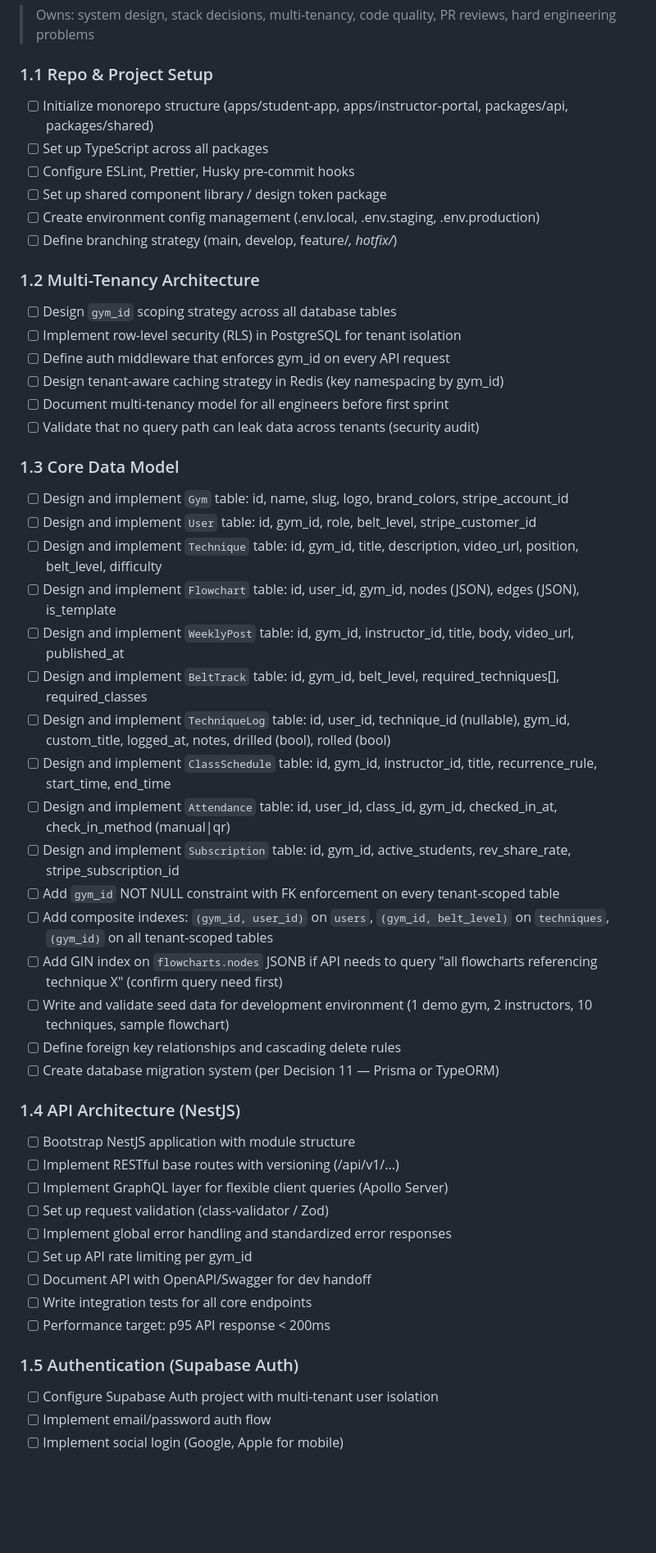
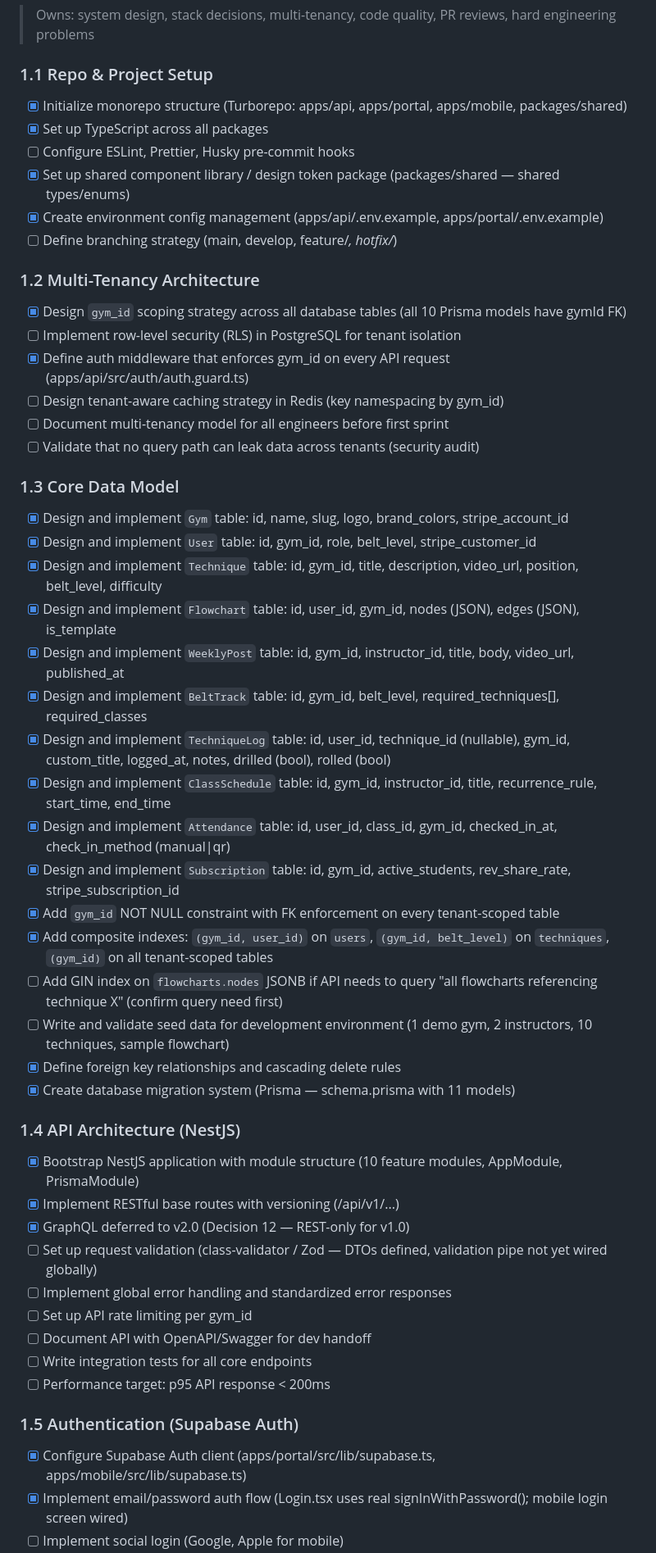
Before and after one commit to wilkowskij/BJJ-Flowroll-, a Markdown page: CHECKLIST.md, the part around one of its changes. Shown at 82% size. GitHub-like rendering; blank space fills up the shorter version.

```diff
--- a/CHECKLIST.md
+++ b/CHECKLIST.md
@@ -44,44 +44,44 @@
 > Owns: system design, stack decisions, multi-tenancy, code quality, PR reviews, hard engineering problems
 
 ### 1.1 Repo & Project Setup
-- [ ] Initialize monorepo structure (apps/student-app, apps/instructor-portal, packages/api, packages/shared)
-- [ ] Set up TypeScript across all packages
+- [x] Initialize monorepo structure (Turborepo: apps/api, apps/portal, apps/mobile, packages/shared)
+- [x] Set up TypeScript across all packages
 - [ ] Configure ESLint, Prettier, Husky pre-commit hooks
-- [ ] Set up shared component library / design token package
-- [ ] Create environment config management (.env.local, .env.staging, .env.production)
+- [x] Set up shared component library / design token package (packages/shared — shared types/enums)
+- [x] Create environment config management (apps/api/.env.example, apps/portal/.env.example)
 - [ ] Define branching strategy (main, develop, feature/*, hotfix/*)
 
 ### 1.2 Multi-Tenancy Architecture
-- [ ] Design `gym_id` scoping strategy across all database tables
+- [x] Design `gym_id` scoping strategy across all database tables (all 10 Prisma models have gymId FK)
 - [ ] Implement row-level security (RLS) in PostgreSQL for tenant isolation
-- [ ] Define auth middleware that enforces gym_id on every API request
+- [x] Define auth middleware that enforces gym_id on every API request (apps/api/src/auth/auth.guard.ts)
 - [ ] Design tenant-aware caching strategy in Redis (key namespacing by gym_id)
 - [ ] Document multi-tenancy model for all engineers before first sprint
 - [ ] Validate that no query path can leak data across tenants (security audit)
 
 ### 1.3 Core Data Model
-- [ ] Design and implement `Gym` table: id, name, slug, logo, brand_colors, stripe_account_id
-- [ ] Design and implement `User` table: id, gym_id, role, belt_level, stripe_customer_id
-- [ ] Design and implement `Technique` table: id, gym_id, title, description, video_url, position, belt_level, difficulty
-- [ ] Design and implement `Flowchart` table: id, user_id, gym_id, nodes (JSON), edges (JSON), is_template
-- [ ] Design and implement `WeeklyPost` table: id, gym_id, instructor_id, title, body, video_url, published_at
-- [ ] Design and implement `BeltTrack` table: id, gym_id, belt_level, required_techniques[], required_classes
-- [ ] Design and implement `TechniqueLog` table: id, user_id, technique_id (nullable), gym_id, custom_title, logged_at, notes, drilled (bool), rolled (bool)
-- [ ] Design and implement `ClassSchedule` table: id, gym_id, instructor_id, title, recurrence_rule, start_time, end_time
-- [ ] Design and implement `Attendance` table: id, user_id, class_id, gym_id, checked_in_at, check_in_method (manual|qr)
-- [ ] Design and implement `Subscription` table: id, gym_id, active_students, rev_share_rate, stripe_subscription_id
-- [ ] Add `gym_id` NOT NULL constraint with FK enforcement on every tenant-scoped table
-- [ ] Add composite indexes: `(gym_id, user_id)` on `users`, `(gym_id, belt_level)` on `techniques`, `(gym_id)` on all tenant-scoped tables
+- [x] Design and implement `Gym` table: id, name, slug, logo, brand_colors, stripe_account_id
+- [x] Design and implement `User` table: id, gym_id, role, belt_level, stripe_customer_id
+- [x] Design and implement `Technique` table: id, gym_id, title, description, video_url, position, belt_level, difficulty
+- [x] Design and implement `Flowchart` table: id, user_id, gym_id, nodes (JSON), edges (JSON), is_template
+- [x] Design and implement `WeeklyPost` table: id, gym_id, instructor_id, title, body, video_url, published_at
+- [x] Design and implement `BeltTrack` table: id, gym_id, belt_level, required_techniques[], required_classes
+- [x] Design and implement `TechniqueLog` table: id, user_id, technique_id (nullable), gym_id, custom_title, logged_at, notes, drilled (bool), rolled (bool)
+- [x] Design and implement `ClassSchedule` table: id, gym_id, instructor_id, title, recurrence_rule, start_time, end_time
+- [x] Design and implement `Attendance` table: id, user_id, class_id, gym_id, checked_in_at, check_in_method (manual|qr)
+- [x] Design and implement `Subscription` table: id, gym_id, active_students, rev_share_rate, stripe_subscription_id
+- [x] Add `gym_id` NOT NULL constraint with FK enforcement on every tenant-scoped table
+- [x] Add composite indexes: `(gym_id, user_id)` on `users`, `(gym_id, belt_level)` on `techniques`, `(gym_id)` on all tenant-scoped tables
 - [ ] Add GIN index on `flowcharts.nodes` JSONB if API needs to query "all flowcharts referencing technique X" (confirm query need first)
 - [ ] Write and validate seed data for development environment (1 demo gym, 2 instructors, 10 techniques, sample flowchart)
-- [ ] Define foreign key relationships and cascading delete rules
-- [ ] Create database migration system (per Decision 11 — Prisma or TypeORM)
+- [x] Define foreign key relationships and cascading delete rules
+- [x] Create database migration system (Prisma — schema.prisma with 11 models)
 
 ### 1.4 API Architecture (NestJS)
-- [ ] Bootstrap NestJS application with module structure
-- [ ] Implement RESTful base routes with versioning (/api/v1/...)
-- [ ] Implement GraphQL layer for flexible client queries (Apollo Server)
-- [ ] Set up request validation (class-validator / Zod)
+- [x] Bootstrap NestJS application with module structure (10 feature modules, AppModule, PrismaModule)
+- [x] Implement RESTful base routes with versioning (/api/v1/...)
+- [x] GraphQL deferred to v2.0 (Decision 12 — REST-only for v1.0)
+- [ ] Set up request validation (class-validator / Zod — DTOs defined, validation pipe not yet wired globally)
 - [ ] Implement global error handling and standardized error responses
 - [ ] Set up API rate limiting per gym_id
 - [ ] Document API with OpenAPI/Swagger for dev handoff
@@ -89,6 +89,6 @@
 - [ ] Performance target: p95 API response < 200ms
 
 ### 1.5 Authentication (Supabase Auth)
-- [ ] Configure Supabase Auth project with multi-tenant user isolation
-- [ ] Implement email/password auth flow
+- [x] Configure Supabase Auth client (apps/portal/src/lib/supabase.ts, apps/mobile/src/lib/supabase.ts)
+- [x] Implement email/password auth flow (Login.tsx uses real signInWithPassword(); mobile login screen wired)
 - [ ] Implement social login (Google, Apple for mobile)
```
Also changed, not shown: other parts of CHECKLIST.md (+64 -63 lines).
